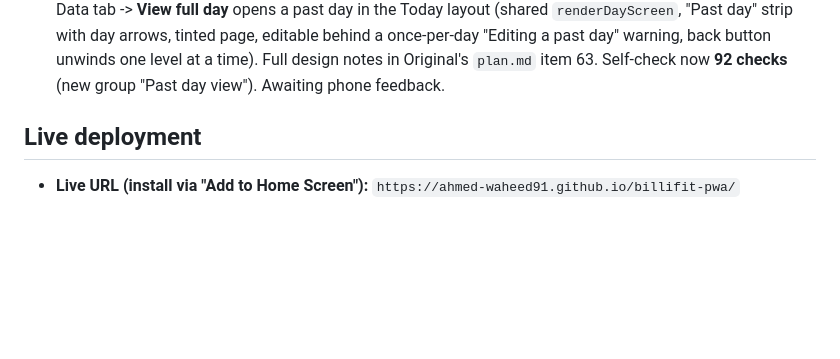
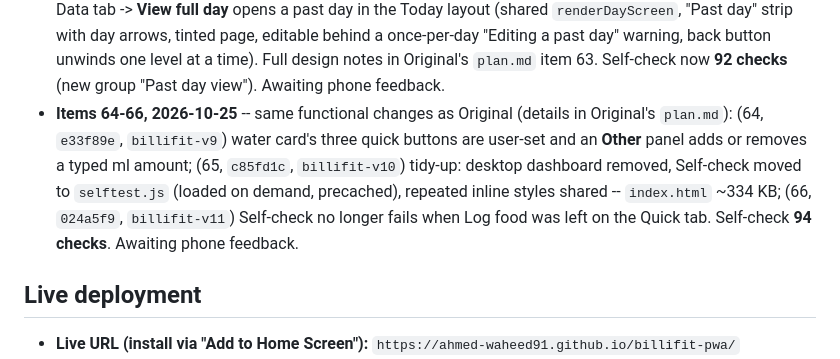
Before and after one commit to ahmed-waheed91/billifit-pwa, a Markdown page: plan.md, the part around the change. Drawn GitHub-style; blank space fills up the shorter version.

Commit message:
plan.md: items 64-66 (water buttons, size tidy-up, Self-check tab fix)
Co-Authored-By: Claude Opus 5.5 <noreply@anthropic.com>

```diff
--- a/plan.md
+++ b/plan.md
@@ -435,6 +435,12 @@ Memory sort (2026-10-16, tenth checkpoint)"** (items 54-59) -- read that first.
   "Past day" strip with day arrows, tinted page, editable behind a once-per-day "Editing a past day"
   warning, back button unwinds one level at a time). Full design notes in Original's `plan.md` item 63.
   Self-check now **92 checks** (new group "Past day view"). Awaiting phone feedback.
+- **Items 64-66, 2026-10-25** -- same functional changes as Original (details in Original's `plan.md`):
+  (64, `e33f89e`, `billifit-v9`) water card's three quick buttons are user-set and an **Other** panel adds
+  or removes a typed ml amount; (65, `c85fd1c`, `billifit-v10`) tidy-up: desktop dashboard removed,
+  Self-check moved to `selftest.js` (loaded on demand, precached), repeated inline styles shared --
+  `index.html` ~334 KB; (66, `024a5f9`, `billifit-v11`) Self-check no longer fails when Log food was left
+  on the Quick tab. Self-check **94 checks**. Awaiting phone feedback.
 ## Live deployment
 
 - **Live URL (install via "Add to Home Screen"):** `https://ahmed-waheed91.github.io/billifit-pwa/`
```
